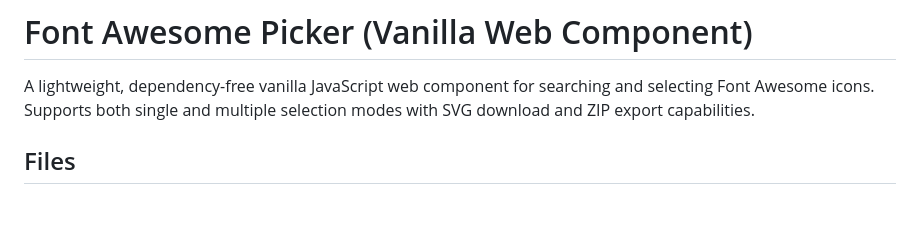
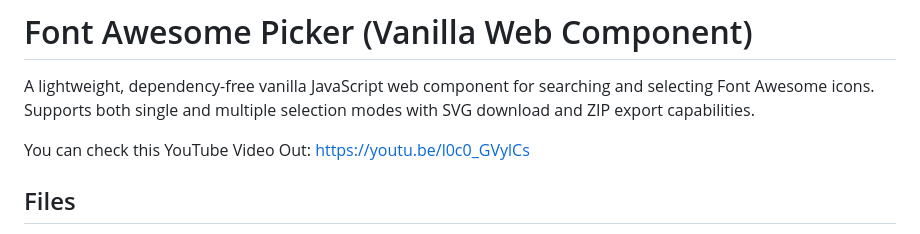
Before and after one commit to Mashiane/FontAwesome-Icon-Picker, a Markdown page: README.md, the part around the change. Rendered like a GitHub page; blank space fills up the shorter version.

Commit message:
Version 1

```diff
--- a/README.md
+++ b/README.md
@@ -1,6 +1,8 @@
 # Font Awesome Picker (Vanilla Web Component)
 
 A lightweight, dependency-free vanilla JavaScript web component for searching and selecting Font Awesome icons. Supports both single and multiple selection modes with SVG download and ZIP export capabilities.
+
+You can check this YouTube Video Out: https://youtu.be/l0c0_GVylCs
 
 ## Files
 
```
